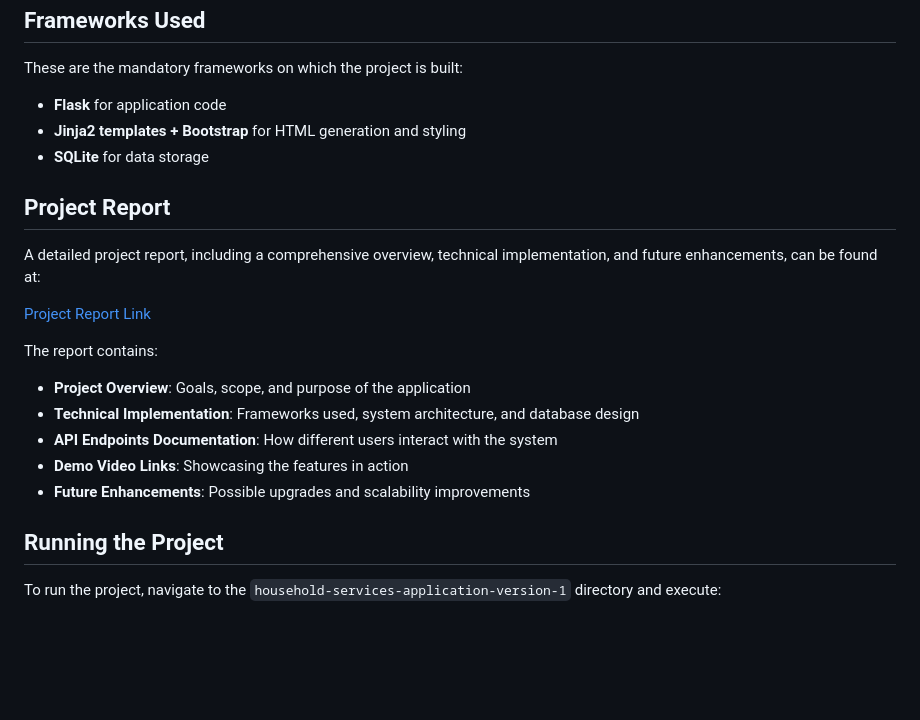
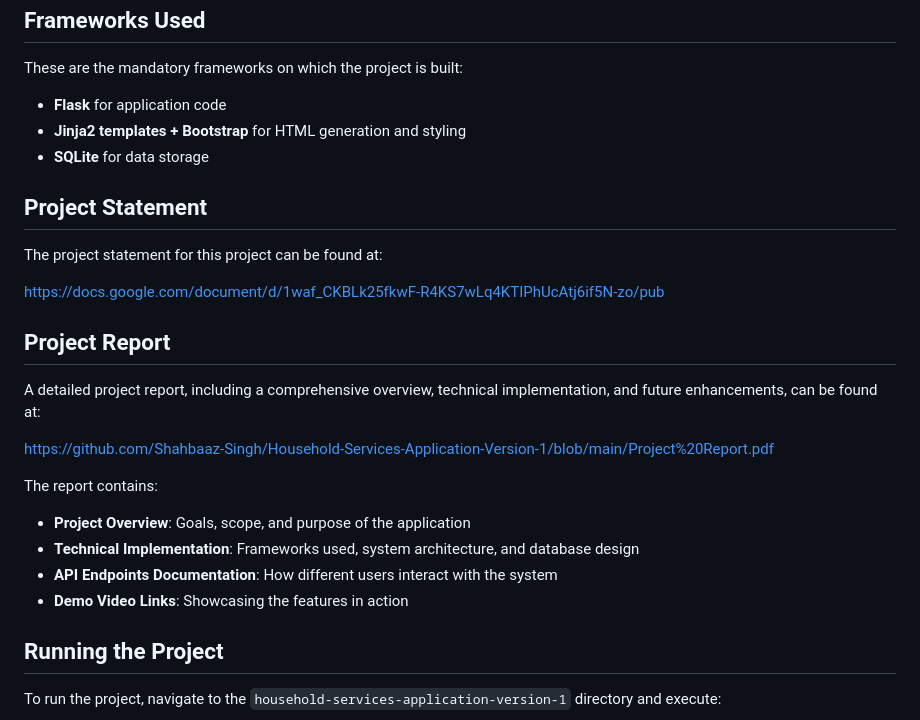
Before and after one commit to Shahbaaz-Singh/Household-Services-Application-Version-1, a Markdown page: README.md, the part around the change. Rendered like a GitHub page; blank space fills up the shorter version.

```diff
--- a/README.md
+++ b/README.md
@@ -9,18 +9,23 @@ These are the mandatory frameworks on which the project is built:
 - **Jinja2 templates + Bootstrap** for HTML generation and styling
 - **SQLite** for data storage
 
+## Project Statement
+
+The project statement for this project can be found at:
+
+[https://docs.google.com/document/d/1waf_CKBLk25fkwF-R4KS7wLq4KTIPhUcAtj6if5N-zo/pub](#)
+
 ## Project Report
 
 A detailed project report, including a comprehensive overview, technical implementation, and future enhancements, can be found at:
 
-[Project Report Link](#)
+[https://github.com/Shahbaaz-Singh/Household-Services-Application-Version-1/blob/main/Project%20Report.pdf](#)
 
 The report contains:
 - **Project Overview**: Goals, scope, and purpose of the application
 - **Technical Implementation**: Frameworks used, system architecture, and database design
 - **API Endpoints Documentation**: How different users interact with the system
 - **Demo Video Links**: Showcasing the features in action
-- **Future Enhancements**: Possible upgrades and scalability improvements
 
 ## Running the Project
 
```
